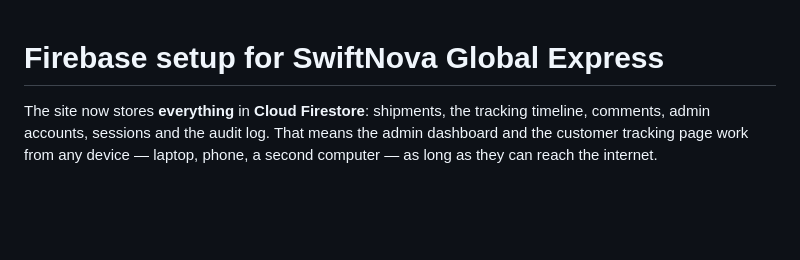
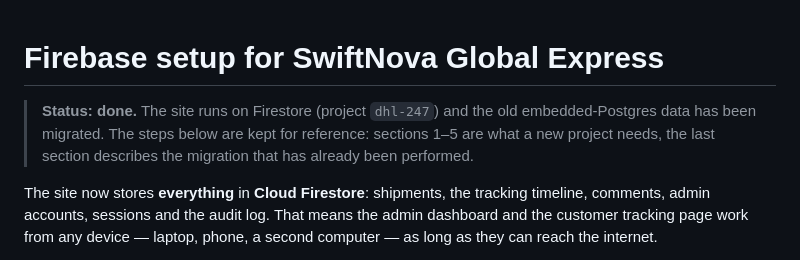
Before and after one commit to urchfundz1-netizen/DHL-express, a Markdown page: FIREBASE_SETUP.md, the part around the change. Drawn GitHub-style; blank space fills up the shorter version.

Commit message:
Mark the Firestore setup guide as completed

```diff
--- a/FIREBASE_SETUP.md
+++ b/FIREBASE_SETUP.md
@@ -1,4 +1,9 @@
 # Firebase setup for SwiftNova Global Express
+
+> **Status: done.** The site runs on Firestore (project `dhl-247`) and the old
+> embedded-Postgres data has been migrated. The steps below are kept for
+> reference: sections 1–5 are what a new project needs, the last section
+> describes the migration that has already been performed.
 
 The site now stores **everything** in **Cloud Firestore**: shipments, the
 tracking timeline, comments, admin accounts, sessions and the audit log. That
```
